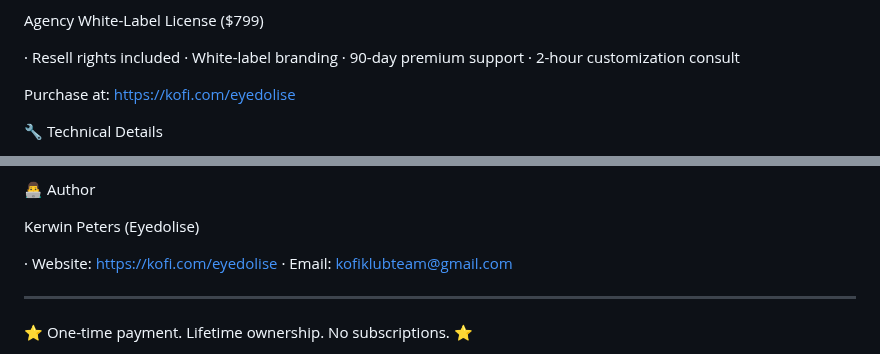
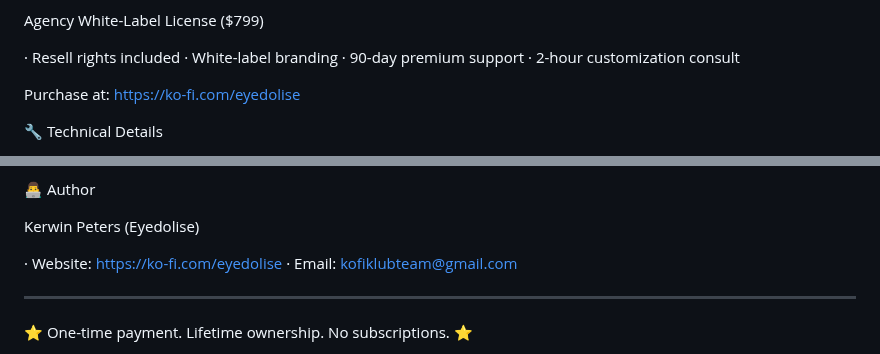
Before and after one commit to eyedolise/ecommerce, a Markdown page: README.md, 2 parts joined by grey strips. Drawn GitHub-style.

```diff
--- a/README.md
+++ b/README.md
@@ -128,7 +128,7 @@ Agency White-Label License ($799)
 · 90-day premium support
 · 2-hour customization consult
 
-Purchase at: https://kofi.com/eyedolise
+Purchase at: https://ko-fi.com/eyedolise
 
 🔧 Technical Details
 
@@ -155,7 +155,7 @@ Purchase at: https://kofi.com/eyedolise
 
 Kerwin Peters (Eyedolise)
 
-· Website: https://kofi.com/eyedolise
+· Website: https://ko-fi.com/eyedolise
 · Email: kofiklubteam@gmail.com
 
 ---
```
